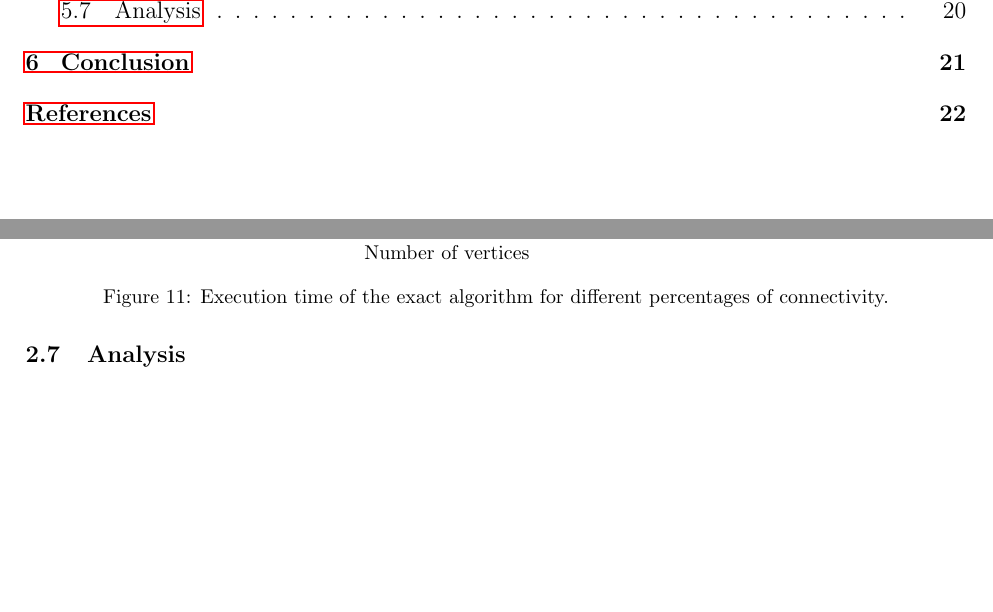
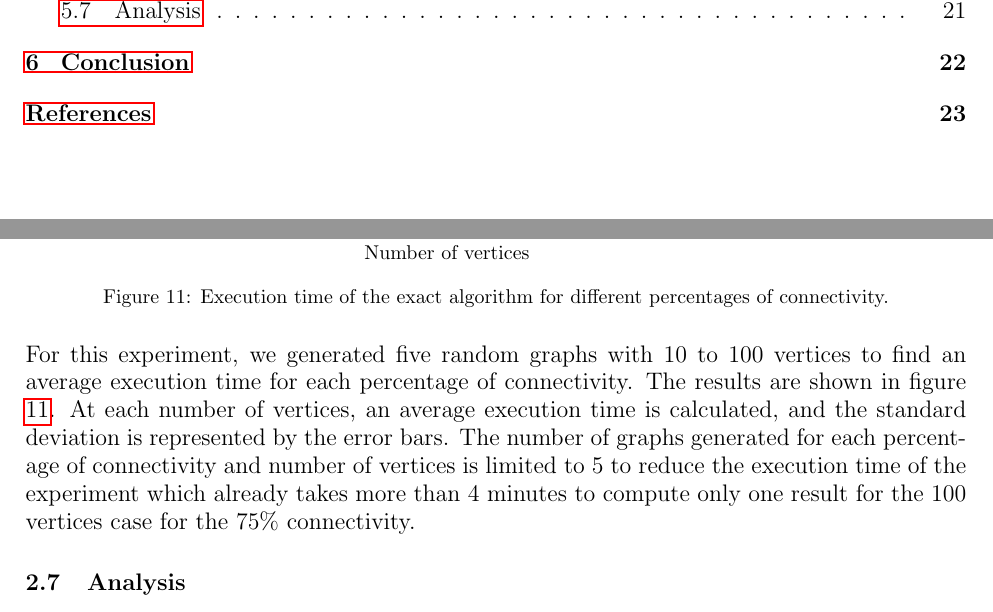
Before and after one commit to sehnryr/Final-Graph-Project-ISEN-CIR3, a LaTeX document (report/report.tex, which reads report/report_sections/exact_mewc/experiments.tex): two parts of pages 2 and 13 of 22 before the commit and two parts of pages 2 and 13 of 23 after it, joined at a grey line, cut so that both start at the same text, the shorter picture padded with empty space. Compiled offline with pdfLaTeX.

Commit message:
add experiment description

```diff
--- a/report/report_sections/exact_mewc/experiments.tex
+++ b/report/report_sections/exact_mewc/experiments.tex
@@ -44,3 +44,12 @@
     \caption{Execution time of the exact algorithm for different percentages of connectivity.}
     \label{fig:exact_time}
 \end{figure}
+
+For this experiment, we generated five random graphs with 10 to 100 vertices to
+find an average execution time for each percentage of connectivity. The results
+are shown in figure \ref{fig:exact_time}. At each number of vertices, an average
+execution time is calculated, and the standard deviation is represented by the
+error bars. The number of graphs generated for each percentage of connectivity and
+number of vertices is limited to 5 to reduce the execution time of the experiment
+which already takes more than 4 minutes to compute only one result for the 100
+vertices case for the 75\% connectivity.
```
